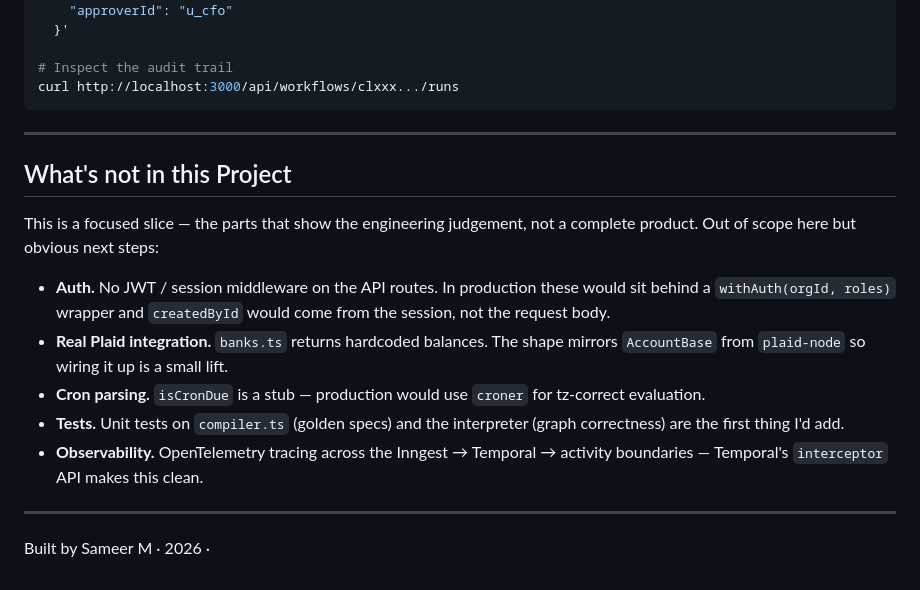
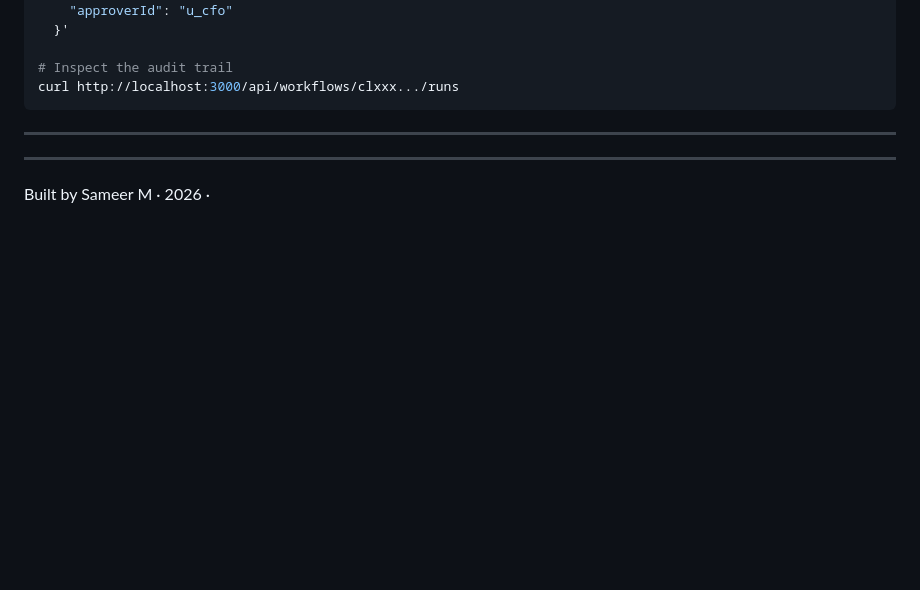
Before and after one commit to SamSon1402/workflowforge, a Markdown page: README.md, the part around the change. Rendered like a GitHub page; blank space fills up the shorter version.

```diff
--- a/README.md
+++ b/README.md
@@ -140,15 +140,7 @@ curl http://localhost:3000/api/workflows/clxxx.../runs
 
 ---
 
-## What's not in this Project
 
-This is a focused slice — the parts that show the engineering judgement, not a complete product. Out of scope here but obvious next steps:
-
-- **Auth.** No JWT / session middleware on the API routes. In production these would sit behind a `withAuth(orgId, roles)` wrapper and `createdById` would come from the session, not the request body.
-- **Real Plaid integration.** `banks.ts` returns hardcoded balances. The shape mirrors `AccountBase` from `plaid-node` so wiring it up is a small lift.
-- **Cron parsing.** `isCronDue` is a stub — production would use `croner` for tz-correct evaluation.
-- **Tests.** Unit tests on `compiler.ts` (golden specs) and the interpreter (graph correctness) are the first thing I'd add.
-- **Observability.** OpenTelemetry tracing across the Inngest → Temporal → activity boundaries — Temporal's `interceptor` API makes this clean.
 
 ---
 
```
